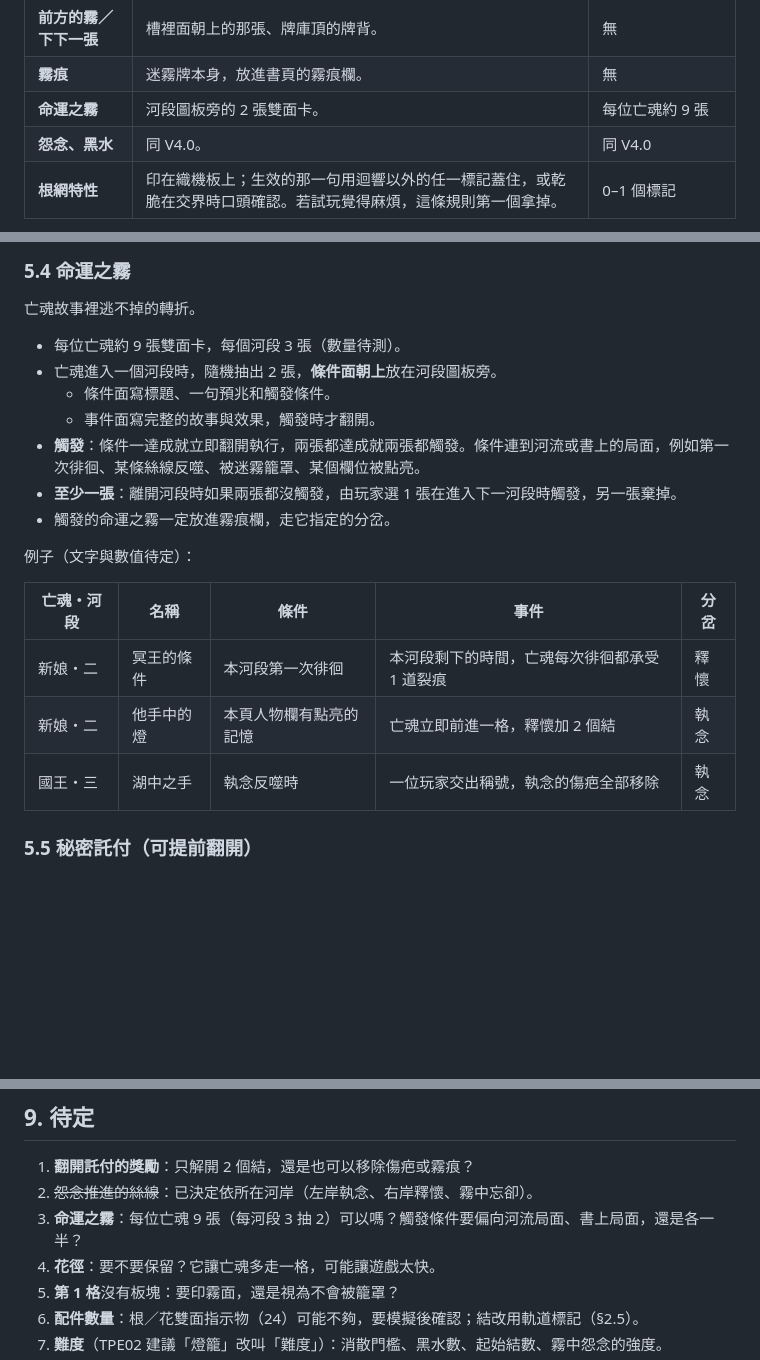
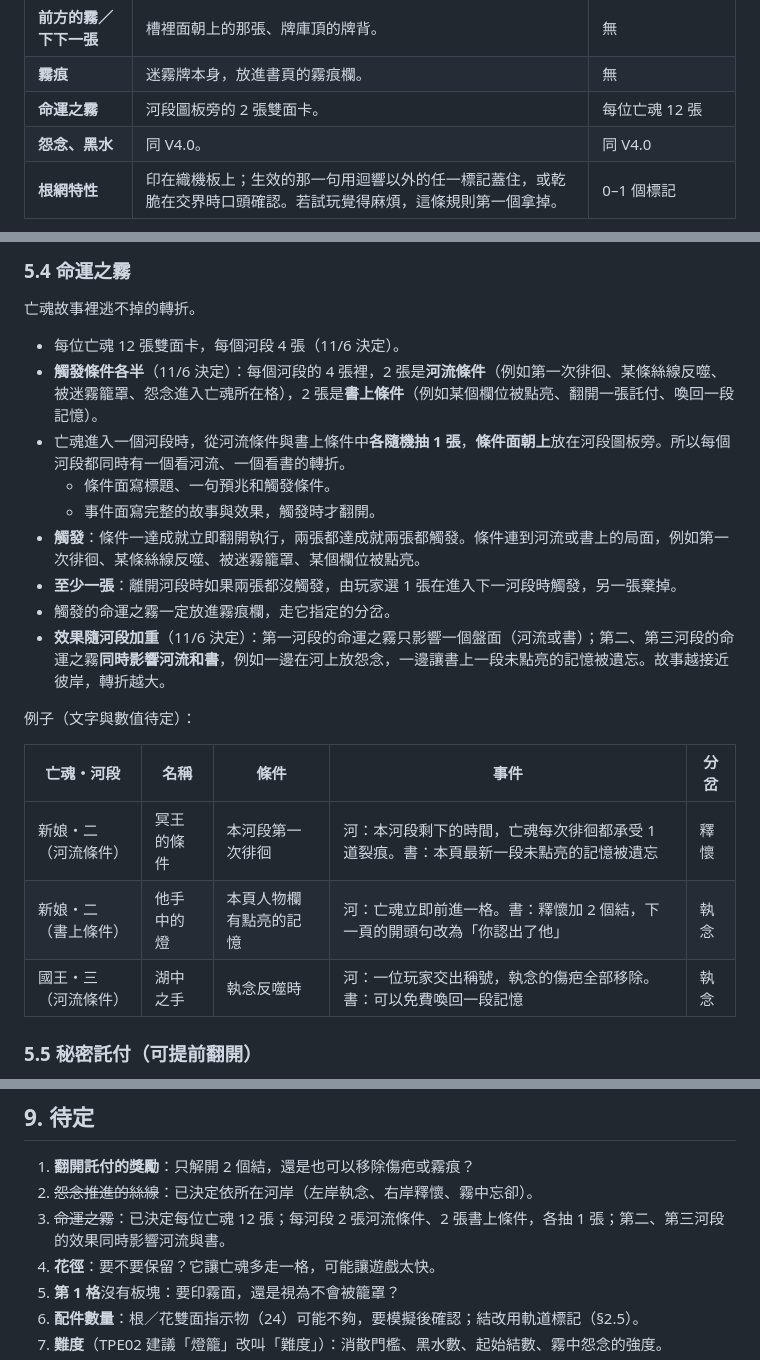
Before and after one commit to Ralph-Liu-Hub/Boardgame-Netherbloom, a Markdown page: docs/design/V5-proposal.zh-TW.md, 3 parts joined by grey strips. GitHub-like rendering; blank space fills up the shorter version.

Commit message:
Set fate mist to 12 cards with split triggers and escalating effects in the V5 proposal
Co-Authored-By: Claude Opus 5.5 <noreply@anthropic.com>
Claude-Session: https://claude.ai/code/session_016kXWEDCMPSTqoYEjYYtRzv

```diff
--- a/docs/design/V5-proposal.zh-TW.md
+++ b/docs/design/V5-proposal.zh-TW.md
@@ -56,7 +56,7 @@ flowchart LR
 | **迷霧的深度** | 放在迷霧槽的是哪一副（淺霧、濃霧、深霧），牌背顏色就看得出來。 | 無 |
 | **前方的霧／下下一張** | 槽裡面朝上的那張、牌庫頂的牌背。 | 無 |
 | **霧痕** | 迷霧牌本身，放進書頁的霧痕欄。 | 無 |
-| **命運之霧** | 河段圖板旁的 2 張雙面卡。 | 每位亡魂約 9 張 |
+| **命運之霧** | 河段圖板旁的 2 張雙面卡。 | 每位亡魂 12 張 |
 | **怨念、黑水** | 同 V4.0。 | 同 V4.0 |
 | **根網特性** | 印在織機板上；生效的那一句用迴響以外的任一標記蓋住，或乾脆在交界時口頭確認。若試玩覺得麻煩，這條規則第一個拿掉。 | 0–1 個標記 |
 
@@ -206,21 +206,23 @@ V4.0 的放根、綻放、連接規則不變，再加三條：
 
 亡魂故事裡逃不掉的轉折。
 
-- 每位亡魂約 9 張雙面卡，每個河段 3 張（數量待測）。
-- 亡魂進入一個河段時，隨機抽出 2 張，**條件面朝上**放在河段圖板旁。
+- 每位亡魂 12 張雙面卡，每個河段 4 張（11/6 決定）。
+- **觸發條件各半**（11/6 決定）：每個河段的 4 張裡，2 張是**河流條件**（例如第一次徘徊、某條絲線反噬、被迷霧籠罩、怨念進入亡魂所在格），2 張是**書上條件**（例如某個欄位被點亮、翻開一張託付、喚回一段記憶）。
+- 亡魂進入一個河段時，從河流條件與書上條件中**各隨機抽 1 張**，**條件面朝上**放在河段圖板旁。所以每個河段都同時有一個看河流、一個看書的轉折。
   - 條件面寫標題、一句預兆和觸發條件。
   - 事件面寫完整的故事與效果，觸發時才翻開。
 - **觸發**：條件一達成就立即翻開執行，兩張都達成就兩張都觸發。條件連到河流或書上的局面，例如第一次徘徊、某條絲線反噬、被迷霧籠罩、某個欄位被點亮。
 - **至少一張**：離開河段時如果兩張都沒觸發，由玩家選 1 張在進入下一河段時觸發，另一張棄掉。
 - 觸發的命運之霧一定放進霧痕欄，走它指定的分岔。
+- **效果隨河段加重**（11/6 決定）：第一河段的命運之霧只影響一個盤面（河流或書）；第二、第三河段的命運之霧**同時影響河流和書**，例如一邊在河上放怨念，一邊讓書上一段未點亮的記憶被遺忘。故事越接近彼岸，轉折越大。
 
 例子（文字與數值待定）：
 
 | 亡魂・河段 | 名稱 | 條件 | 事件 | 分岔 |
 |---|---|---|---|---|
-| 新娘・二 | 冥王的條件 | 本河段第一次徘徊 | 本河段剩下的時間，亡魂每次徘徊都承受 1 道裂痕 | 釋懷 |
-| 新娘・二 | 他手中的燈 | 本頁人物欄有點亮的記憶 | 亡魂立即前進一格，釋懷加 2 個結 | 執念 |
-| 國王・三 | 湖中之手 | 執念反噬時 | 一位玩家交出稱號，執念的傷疤全部移除 | 執念 |
+| 新娘・二（河流條件） | 冥王的條件 | 本河段第一次徘徊 | 河：本河段剩下的時間，亡魂每次徘徊都承受 1 道裂痕。書：本頁最新一段未點亮的記憶被遺忘 | 釋懷 |
+| 新娘・二（書上條件） | 他手中的燈 | 本頁人物欄有點亮的記憶 | 河：亡魂立即前進一格。書：釋懷加 2 個結，下一頁的開頭句改為「你認出了他」 | 執念 |
+| 國王・三（河流條件） | 湖中之手 | 執念反噬時 | 河：一位玩家交出稱號，執念的傷疤全部移除。書：可以免費喚回一段記憶 | 執念 |
 
 ### 5.5 秘密託付（可提前翻開）
 
@@ -345,7 +347,7 @@ V4.0 的放根、綻放、連接規則不變，再加三條：
 
 1. **翻開託付的獎勵**：只解開 2 個結，還是也可以移除傷疤或霧痕？
 2. ~~怨念推進的絲線~~：已決定依所在河岸（左岸執念、右岸釋懷、霧中忘卻）。
-3. **命運之霧**：每位亡魂 9 張（每河段 3 抽 2）可以嗎？觸發條件要偏向河流局面、書上局面，還是各一半？
+3. ~~命運之霧~~：已決定每位亡魂 12 張；每河段 2 張河流條件、2 張書上條件，各抽 1 張；第二、第三河段的效果同時影響河流與書。
 4. **花徑**：要不要保留？它讓亡魂多走一格，可能讓遊戲太快。
 5. **第 1 格**沒有板塊：要印霧面，還是視為不會被籠罩？
 6. **配件數量**：根／花雙面指示物（24）可能不夠，要模擬後確認；結改用軌道標記（§2.5）。
```
